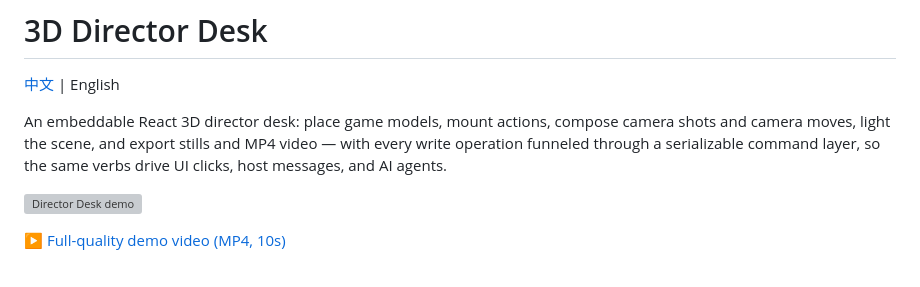
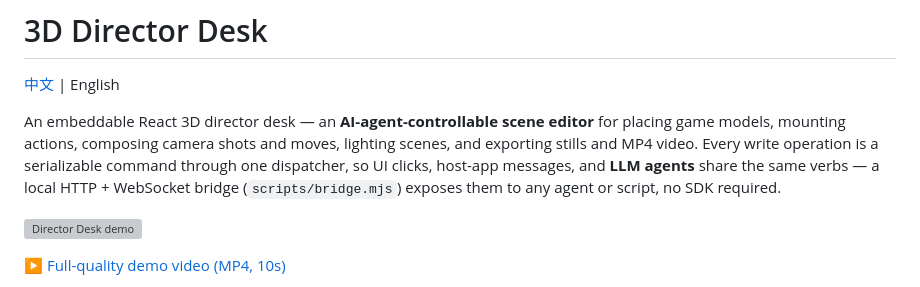
Before and after one commit to amwyygyuge/3d-director-desk, a Markdown page: README.md, the part around the change. Drawn GitHub-style; grey boxes are pictures that could not be loaded.

Commit message:
docs: README 首段前置 AI 可驱动关键词,提升检索/语义召回

```diff
--- a/README.md
+++ b/README.md
@@ -2,7 +2,7 @@
 
 [中文](README.zh-CN.md) | English
 
-An embeddable React 3D director desk: place game models, mount actions, compose camera shots and camera moves, light the scene, and export stills and MP4 video — with every write operation funneled through a serializable command layer, so the same verbs drive UI clicks, host messages, and AI agents.
+An embeddable React 3D director desk — an **AI-agent-controllable scene editor** for placing game models, mounting actions, composing camera shots and moves, lighting scenes, and exporting stills and MP4 video. Every write operation is a serializable command through one dispatcher, so UI clicks, host-app messages, and **LLM agents** share the same verbs — a local HTTP + WebSocket bridge (`scripts/bridge.mjs`) exposes them to any agent or script, no SDK required.
 
 ![Director Desk demo](docs/media/director-desk-demo.gif)
 
```
Also changed, not shown: README.zh-CN.md (+1 -1 lines).
